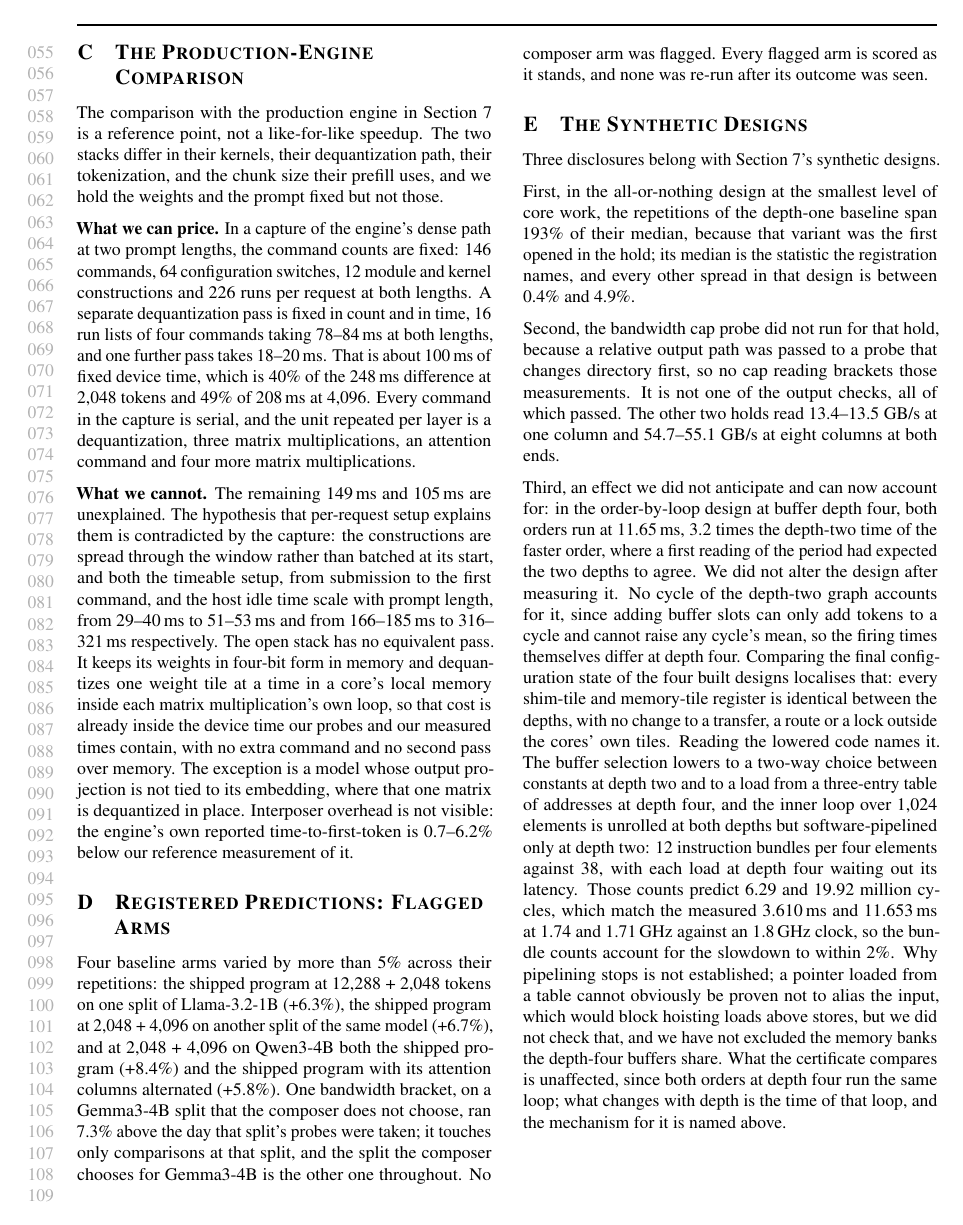
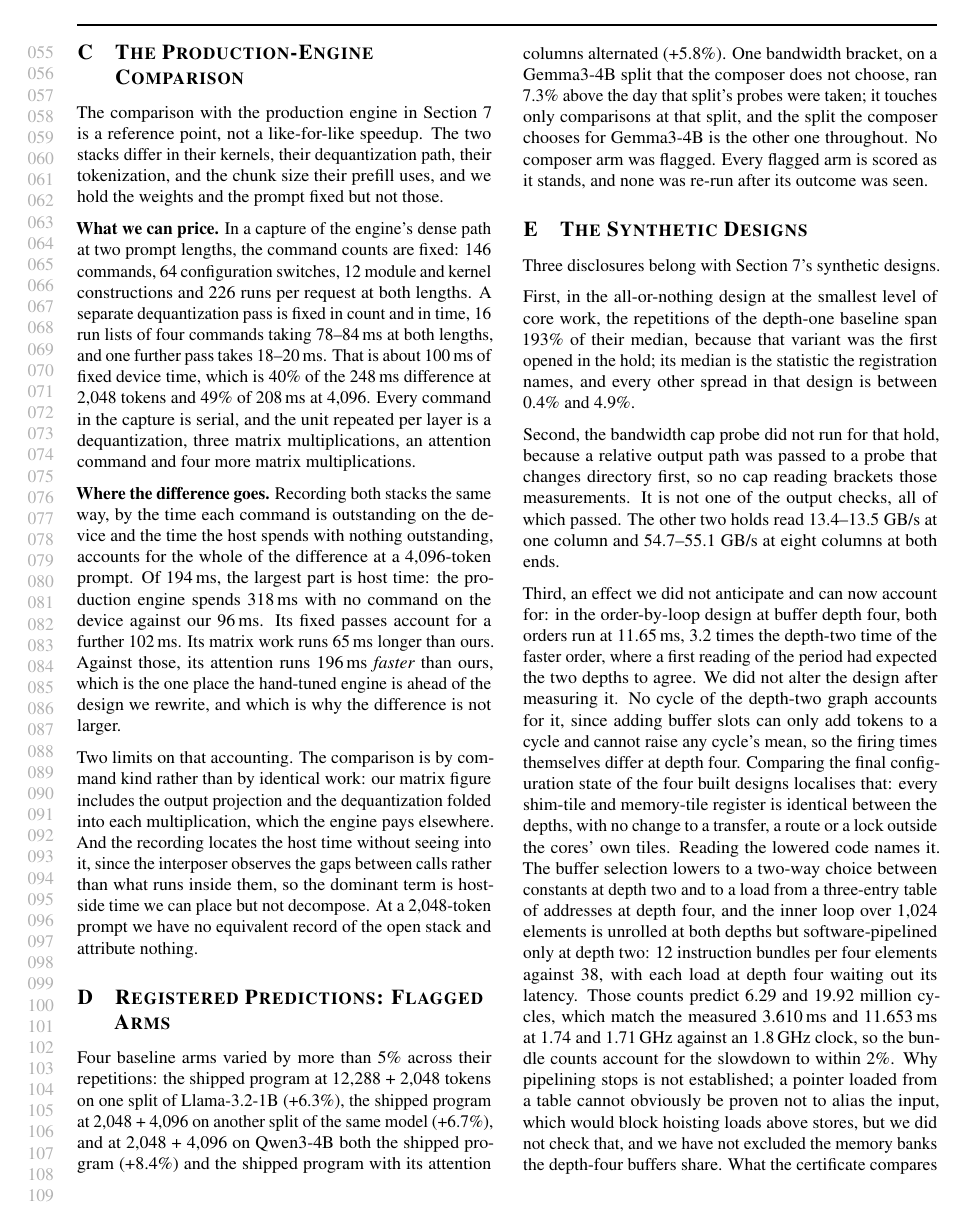
Before and after one commit to jskimko/aie-cosched, a LaTeX document (paper/appendix.tex): page 2 of 3 before the commit and page 2 of 4 after it. Compiled offline with pdfLaTeX.

Commit message:
appendix: the production-engine difference is attributed by kind at the one length both stacks are recorded, with the host-side remainder placed rather than called unexplained

```diff
--- a/paper/appendix.tex
+++ b/paper/appendix.tex
@@ -119,12 +119,25 @@ is 40\% of the 248\ms{} difference at 2{,}048 tokens and 49\% of 208\ms{} at 4{,
 serial, and the unit repeated per layer is a dequantization, three matrix multiplications, an attention command and
 four more matrix multiplications.
 
-\textbf{What we cannot.} The remaining 149\ms{} and 105\ms{} are unexplained. The hypothesis that per-request setup
-explains them is contradicted by the capture: the constructions are spread through the window rather than batched at
-its start, and both the timeable setup, from submission to the first command, and the host idle time scale with prompt
-length, from 29--40\ms{} to 51--53\ms{} and from 166--185\ms{} to 316--321\ms{} respectively. The open stack has no equivalent pass. It keeps its weights in four-bit form in memory and dequantizes one weight tile at a time in a core's local memory inside each matrix multiplication's own loop, so that cost is already inside the device time our probes and our measured times contain, with no extra command and no second pass over memory. The exception is a model whose output projection is not tied to its embedding, where that one matrix is dequantized in place. Interposer overhead
-is not visible: the engine's own reported time-to-first-token is 0.7--6.2\% below our reference measurement of it.
+\textbf{Where the difference goes.} Recording both stacks the same way, by the time each command is outstanding on
+the device and the time the host spends with nothing outstanding, accounts for the whole of the difference at a
+4{,}096-token prompt. Of 194\ms{}, the largest part is host time: the production engine spends 318\ms{} with no command
+on the device against our 96\ms. Its fixed passes account for a further 102\ms. Its matrix work runs 65\ms{} longer
+than ours. Against those, its attention runs 196\ms{} \emph{faster} than ours, which is the one place the hand-tuned
+engine is ahead of the design we rewrite, and which is why the difference is not larger.
 
+Two limits on that accounting. The comparison is by command kind rather than by identical work: our matrix figure
+includes the output projection and the dequantization folded into each multiplication, which the engine pays
+elsewhere. And the recording locates the host time without seeing into it, since the interposer observes the gaps
+between calls rather than what runs inside them, so the dominant term is host-side time we can place but not
+decompose. At a 2{,}048-token prompt we have no equivalent record of the open stack and attribute nothing.
+% SOURCE: vault lab-flm-streams (15), no device. FastFlowLM from the capture's serial issue-to-done per kind; the open
+% stack from the ML Timeline hold-2 records, 1B shipped with attention alternated at 4,096 tokens, TTFT 1,607.6 ms,
+% per-command first issue to last return unioned per column group, median of 5 reps: GEMM group 895.0 ms, attention
+% group 617.1 ms, overlap 0.0, host time with nothing outstanding 95.6 ms. FastFlowLM: GEMM 959.9, attention 420.8,
+% separate dequantization and layer passes 102.5, host idle 318.5. Differences +64.9, -196.4, +102.5, +222.9, summing
+% to +194.0 against a measured window difference of 194.1 on these two days. The two sides come from different holds
+% on 2026-10-21.
 \section{Registered Predictions: Flagged Arms}
 \label{app:flags}
 
```
Also changed, not shown: paper/8-discussion.tex (+2 -3 lines).
